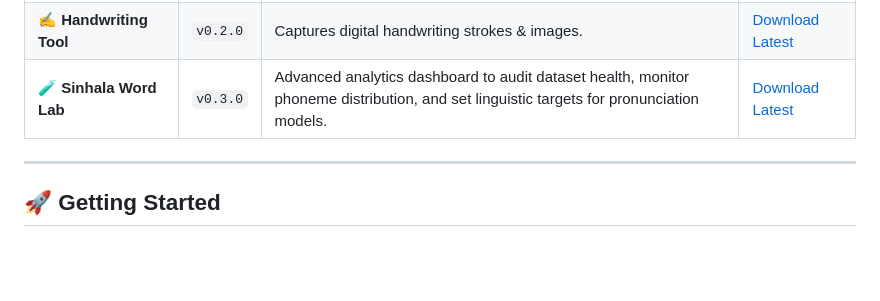
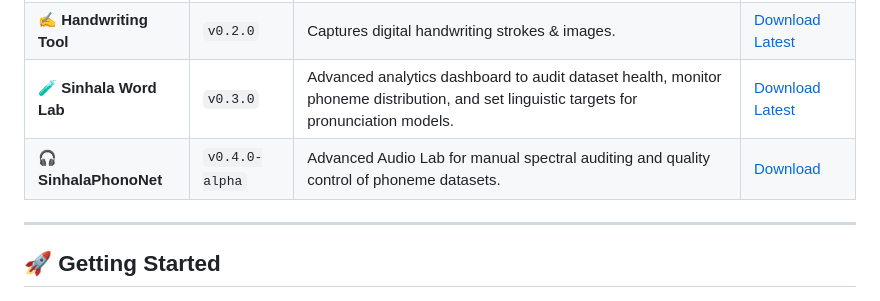
Before and after one commit to tharusha-dilhara/sinhala-mithuru, a Markdown page: README.md, the part around the change. Drawn GitHub-style; blank space fills up the shorter version.

Commit message:
Add SinhalaPhonoNet tool to README

```diff
--- a/README.md
+++ b/README.md
@@ -143,7 +143,7 @@ We have released standalone tools to facilitate the data collection process for
 | **🎙️ Pronunciation Tool** | `v0.1.0` | Records audio samples for phoneme verification. | [Download Latest](https://github.com/tharusha-dilhara/sinhala-mithuru/releases/tag/v0.1.0) |
 | **✍️ Handwriting Tool** | `v0.2.0` | Captures digital handwriting strokes & images. | [Download Latest](https://github.com/tharusha-dilhara/sinhala-mithuru/releases/tag/v0.2.0) |
 |🧪 **Sinhala Word Lab** | `v0.3.0` | Advanced analytics dashboard to audit dataset health, monitor phoneme distribution, and set linguistic targets for pronunciation models. | [Download Latest](https://github.com/tharusha-dilhara/sinhala-mithuru/releases/tag/v0.3.0) |
-
+| 🎧 **SinhalaPhonoNet** | `v0.4.0-alpha` | Advanced Audio Lab for manual spectral auditing and quality control of phoneme datasets. | [Download](#) |
 ---
 
 ## 🚀 Getting Started
```
